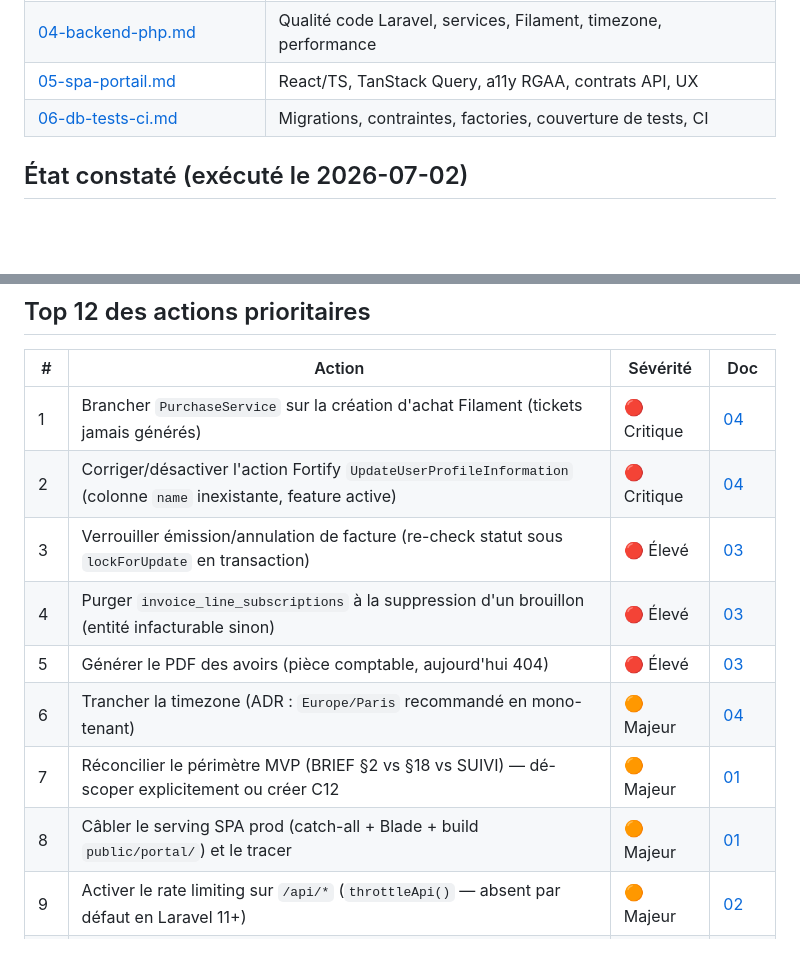
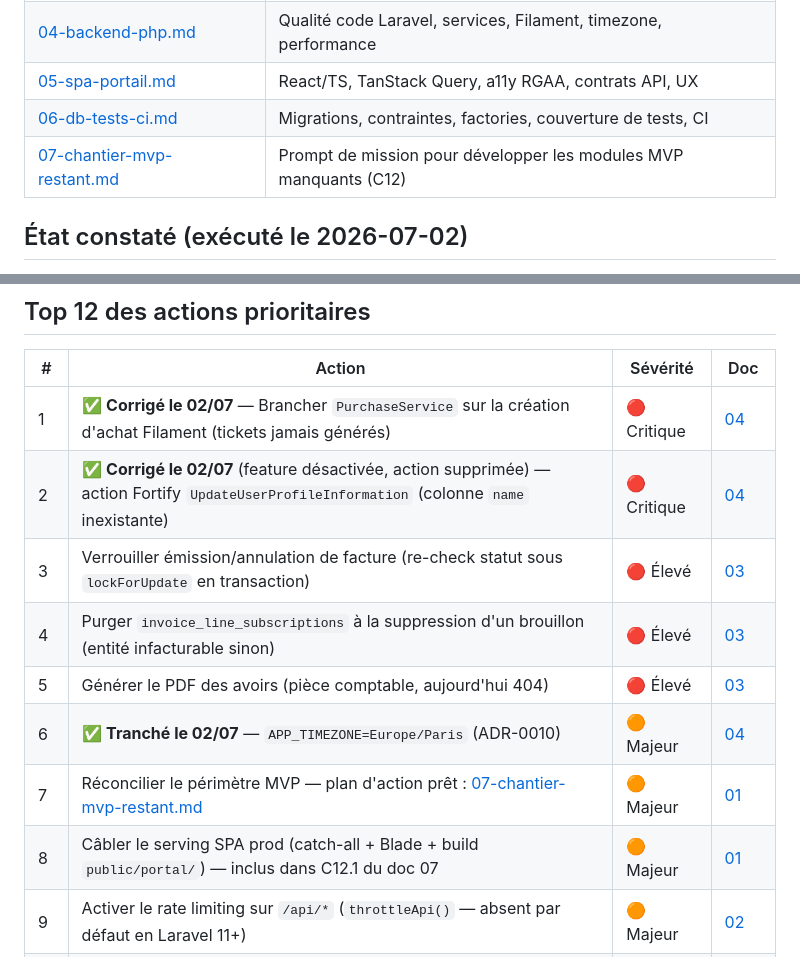
Before and after one commit to gtribut/ecoworking-manager, a Markdown page: docs/review_fable/README.md, 2 parts joined by grey strips. GitHub-like rendering; blank space fills up the shorter version.

```diff
--- a/docs/review_fable/README.md
+++ b/docs/review_fable/README.md
@@ -18,6 +18,7 @@
 | [04-backend-php.md](./04-backend-php.md) | Qualité code Laravel, services, Filament, timezone, performance |
 | [05-spa-portail.md](./05-spa-portail.md) | React/TS, TanStack Query, a11y RGAA, contrats API, UX |
 | [06-db-tests-ci.md](./06-db-tests-ci.md) | Migrations, contraintes, factories, couverture de tests, CI |
+| [07-chantier-mvp-restant.md](./07-chantier-mvp-restant.md) | Prompt de mission pour développer les modules MVP manquants (C12) |
 
 ## État constaté (exécuté le 2026-07-02)
 
@@ -60,14 +61,14 @@ Les problèmes réels se concentrent sur **quatre thèmes transverses** :
 
 | # | Action | Sévérité | Doc |
 |---|---|---|---|
-| 1 | Brancher `PurchaseService` sur la création d'achat Filament (tickets jamais générés) | 🔴 Critique | [04](./04-backend-php.md) |
-| 2 | Corriger/désactiver l'action Fortify `UpdateUserProfileInformation` (colonne `name` inexistante, feature active) | 🔴 Critique | [04](./04-backend-php.md) |
+| 1 | ✅ **Corrigé le 02/07** — Brancher `PurchaseService` sur la création d'achat Filament (tickets jamais générés) | 🔴 Critique | [04](./04-backend-php.md) |
+| 2 | ✅ **Corrigé le 02/07** (feature désactivée, action supprimée) — action Fortify `UpdateUserProfileInformation` (colonne `name` inexistante) | 🔴 Critique | [04](./04-backend-php.md) |
 | 3 | Verrouiller émission/annulation de facture (re-check statut sous `lockForUpdate` en transaction) | 🔴 Élevé | [03](./03-facturation.md) |
 | 4 | Purger `invoice_line_subscriptions` à la suppression d'un brouillon (entité infacturable sinon) | 🔴 Élevé | [03](./03-facturation.md) |
 | 5 | Générer le PDF des avoirs (pièce comptable, aujourd'hui 404) | 🔴 Élevé | [03](./03-facturation.md) |
-| 6 | Trancher la timezone (ADR : `Europe/Paris` recommandé en mono-tenant) | 🟠 Majeur | [04](./04-backend-php.md) |
-| 7 | Réconcilier le périmètre MVP (BRIEF §2 vs §18 vs SUIVI) — dé-scoper explicitement ou créer C12 | 🟠 Majeur | [01](./01-architecture-et-documentation.md) |
-| 8 | Câbler le serving SPA prod (catch-all + Blade + build `public/portal/`) et le tracer | 🟠 Majeur | [01](./01-architecture-et-documentation.md) |
+| 6 | ✅ **Tranché le 02/07** — `APP_TIMEZONE=Europe/Paris` (ADR-0010) | 🟠 Majeur | [04](./04-backend-php.md) |
+| 7 | Réconcilier le périmètre MVP — plan d'action prêt : [07-chantier-mvp-restant.md](./07-chantier-mvp-restant.md) | 🟠 Majeur | [01](./01-architecture-et-documentation.md) |
+| 8 | Câbler le serving SPA prod (catch-all + Blade + build `public/portal/`) — inclus dans C12.1 du doc 07 | 🟠 Majeur | [01](./01-architecture-et-documentation.md) |
 | 9 | Activer le rate limiting sur `/api/*` (`throttleApi()` — absent par défaut en Laravel 11+) | 🟠 Majeur | [02](./02-securite.md) |
 | 10 | Faire passer le back-office Bookings/DeskOccupations par les services (restitution ticket, conflits en 409 pas en 500) | 🟠 Majeur | [04](./04-backend-php.md) |
 | 11 | Idempotence facturation au grain abonnement (pas entité) + résilience par entité du cron | 🟠 Majeur | [03](./03-facturation.md) |
```
Also changed, not shown: docs/review_fable/07-chantier-mvp-restant.md (added, +127 -0 lines).
